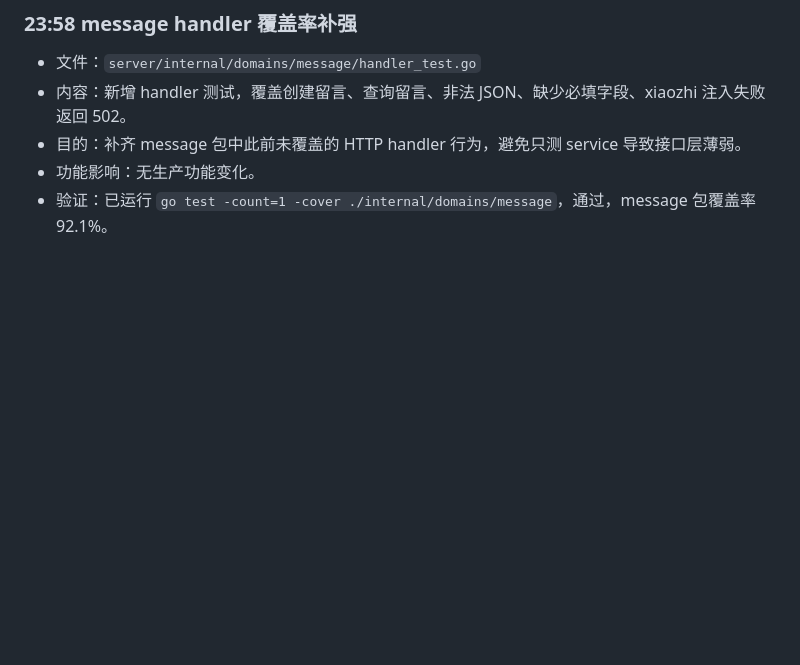
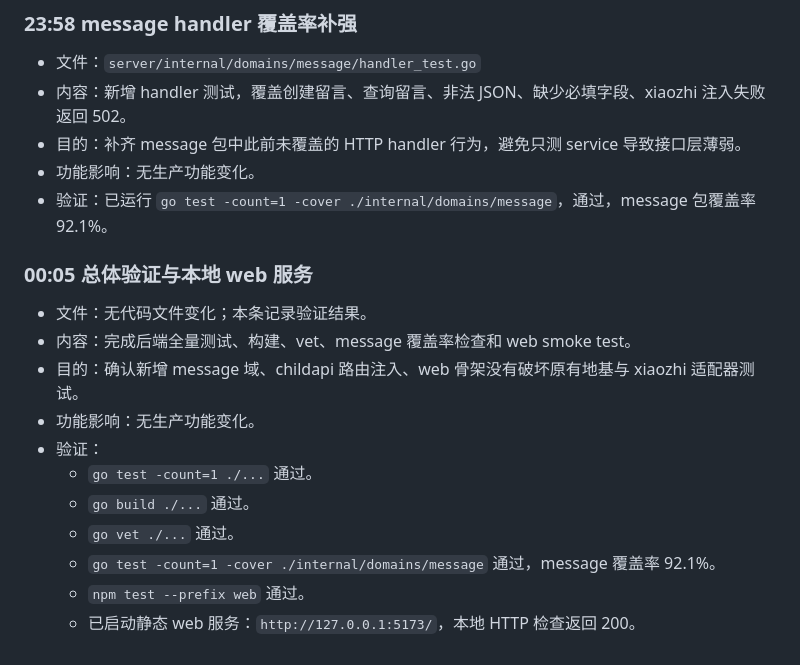
Before and after one commit to bluegodg/anban, a Markdown page: docs/REALTIME_CHANGELOG.md, the part around the change. GitHub-like rendering; blank space fills up the shorter version.

Commit message:
docs: record verification for message web slice

```diff
--- a/docs/REALTIME_CHANGELOG.md
+++ b/docs/REALTIME_CHANGELOG.md
@@ -99,3 +99,17 @@
 - 目的：补齐 message 包中此前未覆盖的 HTTP handler 行为，避免只测 service 导致接口层薄弱。
 - 功能影响：无生产功能变化。
 - 验证：已运行 `go test -count=1 -cover ./internal/domains/message`，通过，message 包覆盖率 92.1%。
+
+### 00:05 总体验证与本地 web 服务
+
+- 文件：无代码文件变化；本条记录验证结果。
+- 内容：完成后端全量测试、构建、vet、message 覆盖率检查和 web smoke test。
+- 目的：确认新增 message 域、childapi 路由注入、web 骨架没有破坏原有地基与 xiaozhi 适配器测试。
+- 功能影响：无生产功能变化。
+- 验证：
+  - `go test -count=1 ./...` 通过。
+  - `go build ./...` 通过。
+  - `go vet ./...` 通过。
+  - `go test -count=1 -cover ./internal/domains/message` 通过，message 覆盖率 92.1%。
+  - `npm test --prefix web` 通过。
+  - 已启动静态 web 服务：`http://127.0.0.1:5173/`，本地 HTTP 检查返回 200。
```
